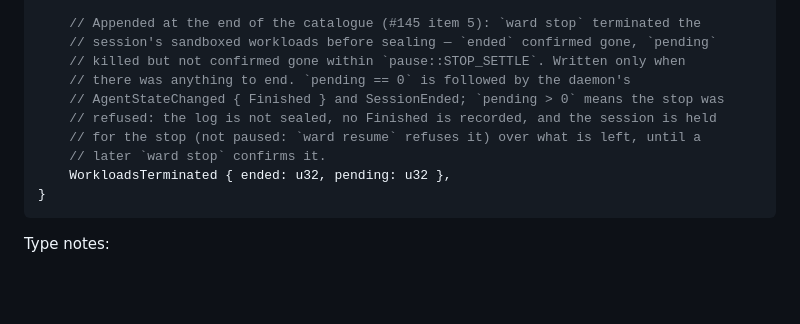
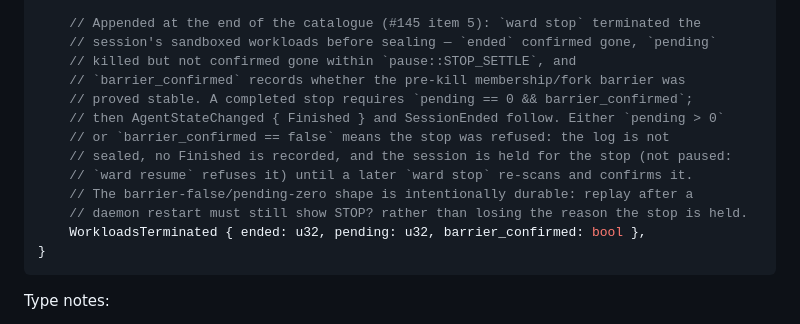
Before and after one commit to hexrift/WardOS, a Markdown page: docs/event-model.md, the part around the change. GitHub-like rendering; blank space fills up the shorter version.

Commit message:
docs: define durable stop barrier certainty (#253)

````diff
--- a/docs/event-model.md
+++ b/docs/event-model.md
@@ -120,13 +120,16 @@ pub enum WardEvent {
 
     // Appended at the end of the catalogue (#145 item 5): `ward stop` terminated the
     // session's sandboxed workloads before sealing — `ended` confirmed gone, `pending`
-    // killed but not confirmed gone within `pause::STOP_SETTLE`. Written only when
-    // there was anything to end. `pending == 0` is followed by the daemon's
-    // AgentStateChanged { Finished } and SessionEnded; `pending > 0` means the stop was
-    // refused: the log is not sealed, no Finished is recorded, and the session is held
-    // for the stop (not paused: `ward resume` refuses it) over what is left, until a
-    // later `ward stop` confirms it.
-    WorkloadsTerminated { ended: u32, pending: u32 },
+    // killed but not confirmed gone within `pause::STOP_SETTLE`, and
+    // `barrier_confirmed` records whether the pre-kill membership/fork barrier was
+    // proved stable. A completed stop requires `pending == 0 && barrier_confirmed`;
+    // then AgentStateChanged { Finished } and SessionEnded follow. Either `pending > 0`
+    // or `barrier_confirmed == false` means the stop was refused: the log is not
+    // sealed, no Finished is recorded, and the session is held for the stop (not paused:
+    // `ward resume` refuses it) until a later `ward stop` re-scans and confirms it.
+    // The barrier-false/pending-zero shape is intentionally durable: replay after a
+    // daemon restart must still show STOP? rather than losing the reason the stop is held.
+    WorkloadsTerminated { ended: u32, pending: u32, barrier_confirmed: bool },
 }
 ```
 
````
